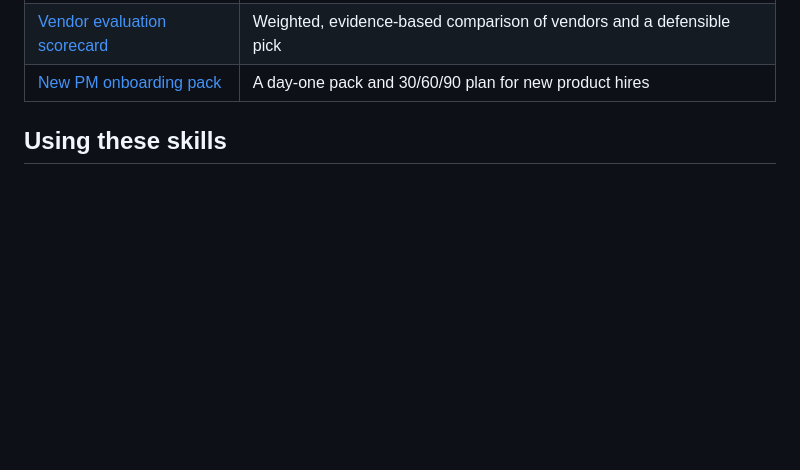
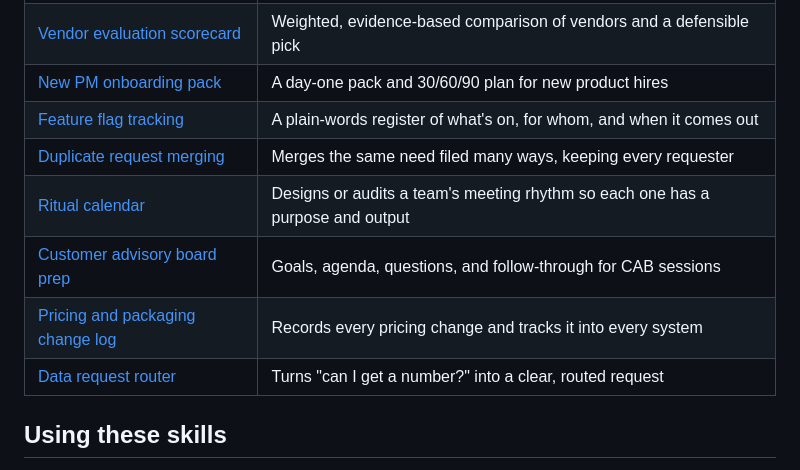
Before and after one commit to CharleneTStrain/product-ops-skills, a Markdown page: README.md, the part around the change. GitHub-like rendering; blank space fills up the shorter version.

Commit message:
Update README with the final six skills
Co-Authored-By: Claude Opus 5.5 <noreply@anthropic.com>
Claude-Session: https://claude.ai/code/session_01M4YDFouRKbprq4QbVxZYXb

```diff
--- a/README.md
+++ b/README.md
@@ -35,6 +35,12 @@ Each skill lives in its own folder with two files:
 | [Tool stack audit](tool-stack-audit/) | Inventories tools, cost, overlap, and owners, with keep / cut recommendations |
 | [Vendor evaluation scorecard](vendor-evaluation-scorecard/) | Weighted, evidence-based comparison of vendors and a defensible pick |
 | [New PM onboarding pack](new-pm-onboarding-pack/) | A day-one pack and 30/60/90 plan for new product hires |
+| [Feature flag tracking](feature-flag-tracking/) | A plain-words register of what's on, for whom, and when it comes out |
+| [Duplicate request merging](duplicate-request-merging/) | Merges the same need filed many ways, keeping every requester |
+| [Ritual calendar](ritual-calendar/) | Designs or audits a team's meeting rhythm so each one has a purpose and output |
+| [Customer advisory board prep](customer-advisory-board-prep/) | Goals, agenda, questions, and follow-through for CAB sessions |
+| [Pricing and packaging change log](pricing-packaging-change-log/) | Records every pricing change and tracks it into every system |
+| [Data request router](data-request-router/) | Turns "can I get a number?" into a clear, routed request |
 
 ## Using these skills
 
```
